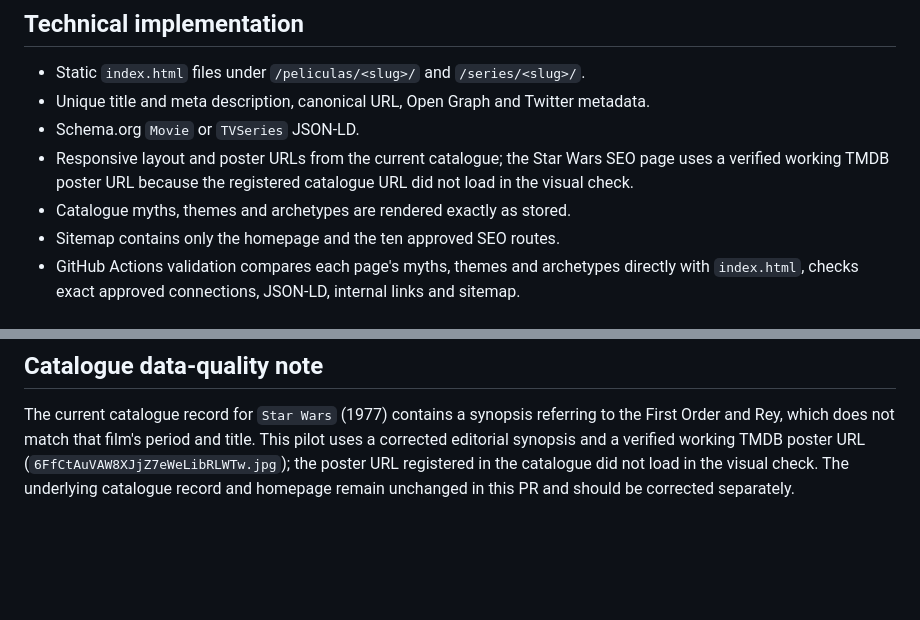
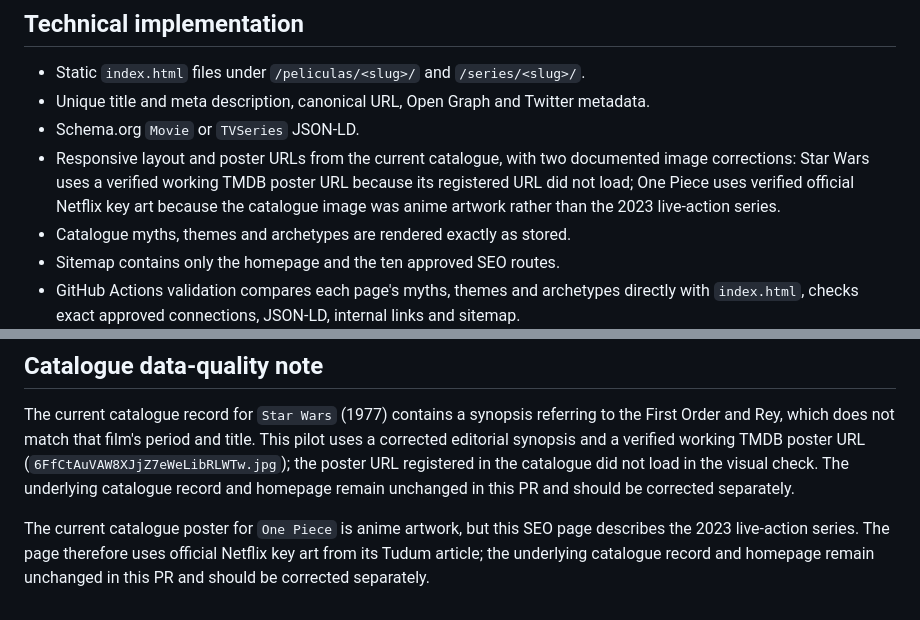
Before and after one commit to nexostrmtv-coder/nexostream.tv, a Markdown page: docs/SEO-PILOT.md, 2 parts joined by grey strips. GitHub-like rendering; blank space fills up the shorter version.

Commit message:
Document One Piece poster correction

```diff
--- a/docs/SEO-PILOT.md
+++ b/docs/SEO-PILOT.md
@@ -27,7 +27,7 @@ The two-connection pages (Interstellar, Alien and The Lord of the Rings) intenti
 - Static `index.html` files under `/peliculas/<slug>/` and `/series/<slug>/`.
 - Unique title and meta description, canonical URL, Open Graph and Twitter metadata.
 - Schema.org `Movie` or `TVSeries` JSON-LD.
-- Responsive layout and poster URLs from the current catalogue; the Star Wars SEO page uses a verified working TMDB poster URL because the registered catalogue URL did not load in the visual check.
+- Responsive layout and poster URLs from the current catalogue, with two documented image corrections: Star Wars uses a verified working TMDB poster URL because its registered URL did not load; One Piece uses verified official Netflix key art because the catalogue image was anime artwork rather than the 2023 live-action series.
 - Catalogue myths, themes and archetypes are rendered exactly as stored.
 - Sitemap contains only the homepage and the ten approved SEO routes.
 - GitHub Actions validation compares each page's myths, themes and archetypes directly with `index.html`, checks exact approved connections, JSON-LD, internal links and sitemap.
@@ -41,3 +41,5 @@ The repository does not provide a public preview deployment for pull requests. T
 ## Catalogue data-quality note
 
 The current catalogue record for `Star Wars` (1977) contains a synopsis referring to the First Order and Rey, which does not match that film's period and title. This pilot uses a corrected editorial synopsis and a verified working TMDB poster URL (`6FfCtAuVAW8XJjZ7eWeLibRLWTw.jpg`); the poster URL registered in the catalogue did not load in the visual check. The underlying catalogue record and homepage remain unchanged in this PR and should be corrected separately.
+
+The current catalogue poster for `One Piece` is anime artwork, but this SEO page describes the 2023 live-action series. The page therefore uses official Netflix key art from its Tudum article; the underlying catalogue record and homepage remain unchanged in this PR and should be corrected separately.
```
